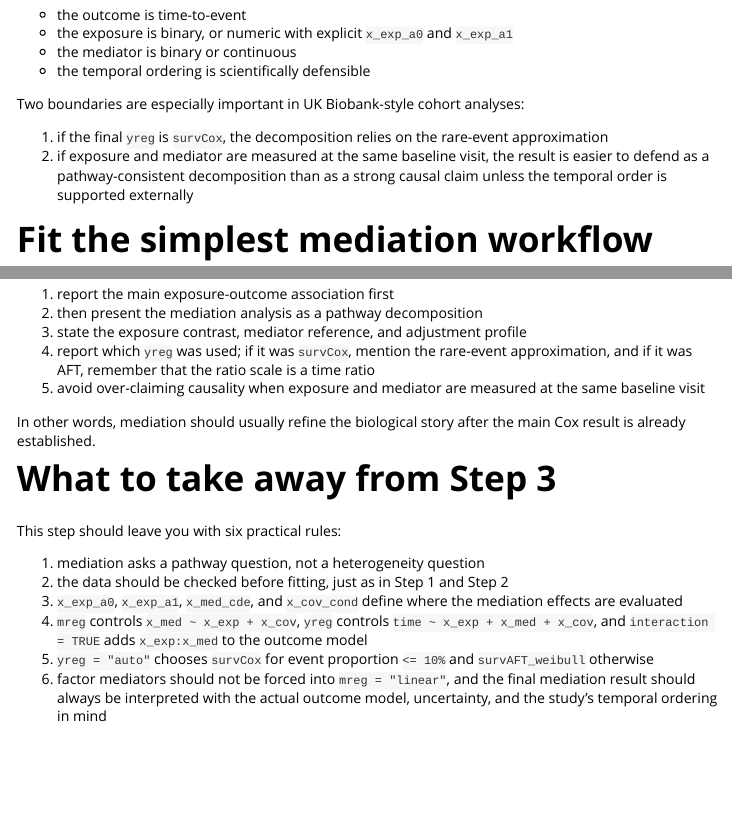
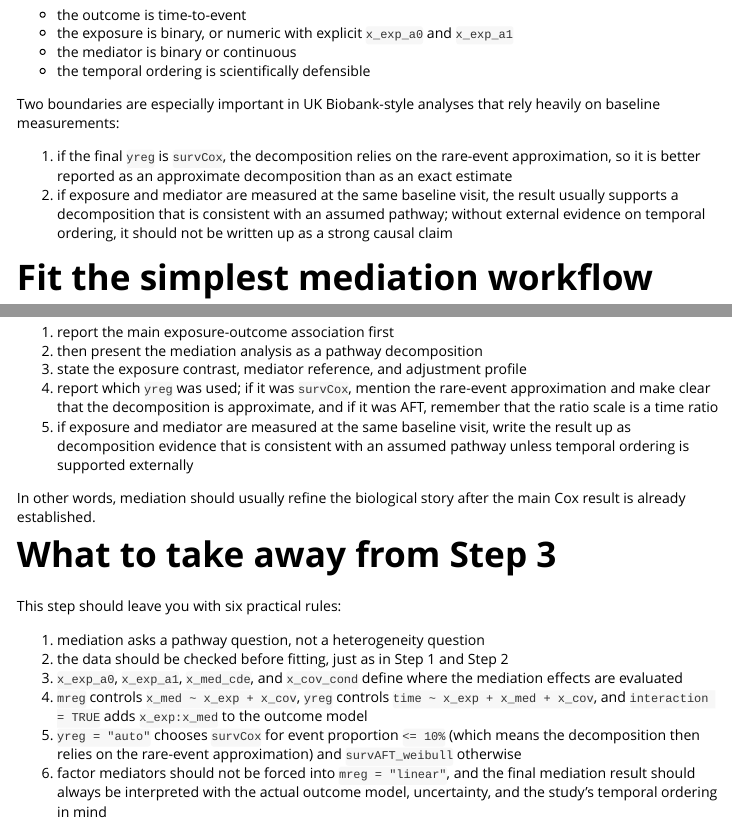
Before and after one commit to laleoarrow/leo.ukb, an R Markdown document (vignettes/survival-analysis-step3.Rmd): the page in a window 1100 px wide, from 3230 px down, and a second part further down, joined at a grey line. Rendered offline with R 4.5, knitr and Pandoc, with nearby package versions.

Commit message:
Clarify mediation interpretation boundaries in step 3 tutorials

```diff
--- a/vignettes/survival-analysis-step3.Rmd
+++ b/vignettes/survival-analysis-step3.Rmd
@@ -209,13 +209,16 @@ The current wrapper is most appropriate when:
 - the mediator is binary or continuous
 - the temporal ordering is scientifically defensible
 
-Two boundaries are especially important in UK Biobank-style cohort analyses:
+Two boundaries are especially important in UK Biobank-style analyses that rely
+heavily on baseline measurements:
 
-1. if the final `yreg` is `survCox`, the decomposition relies on the rare-event
-   approximation
+1. if the final `yreg` is `survCox`, the decomposition relies on the
+   rare-event approximation, so it is better reported as an approximate
+   decomposition than as an exact estimate
 2. if exposure and mediator are measured at the same baseline visit, the
-   result is easier to defend as a pathway-consistent decomposition than as a
-   strong causal claim unless the temporal order is supported externally
+   result usually supports a decomposition that is consistent with an assumed
+   pathway; without external evidence on temporal ordering, it should not be
+   written up as a strong causal claim
 
 # Fit the simplest mediation workflow
 
@@ -548,10 +551,11 @@ A defensible reporting order is usually:
 2. then present the mediation analysis as a pathway decomposition
 3. state the exposure contrast, mediator reference, and adjustment profile
 4. report which `yreg` was used; if it was `survCox`, mention the rare-event
-   approximation, and if it was AFT, remember that the ratio scale is a time
-   ratio
-5. avoid over-claiming causality when exposure and mediator are measured at the
-   same baseline visit
+   approximation and make clear that the decomposition is approximate, and if
+   it was AFT, remember that the ratio scale is a time ratio
+5. if exposure and mediator are measured at the same baseline visit, write the
+   result up as decomposition evidence that is consistent with an assumed
+   pathway unless temporal ordering is supported externally
 
 In other words, mediation should usually refine the biological story after the
 main Cox result is already established.
@@ -567,7 +571,8 @@ This step should leave you with six practical rules:
 4. `mreg` controls `x_med ~ x_exp + x_cov`, `yreg` controls
    `time ~ x_exp + x_med + x_cov`, and `interaction = TRUE` adds
    `x_exp:x_med` to the outcome model
-5. `yreg = "auto"` chooses `survCox` for event proportion `<= 10%` and
+5. `yreg = "auto"` chooses `survCox` for event proportion `<= 10%` (which
+   means the decomposition then relies on the rare-event approximation) and
    `survAFT_weibull` otherwise
 6. factor mediators should not be forced into `mreg = "linear"`, and the final
    mediation result should always be interpreted with the actual outcome model,
```
Also changed, not shown: vignettes/survival-analysis-step3-zh.Rmd (+6 -6 lines).
